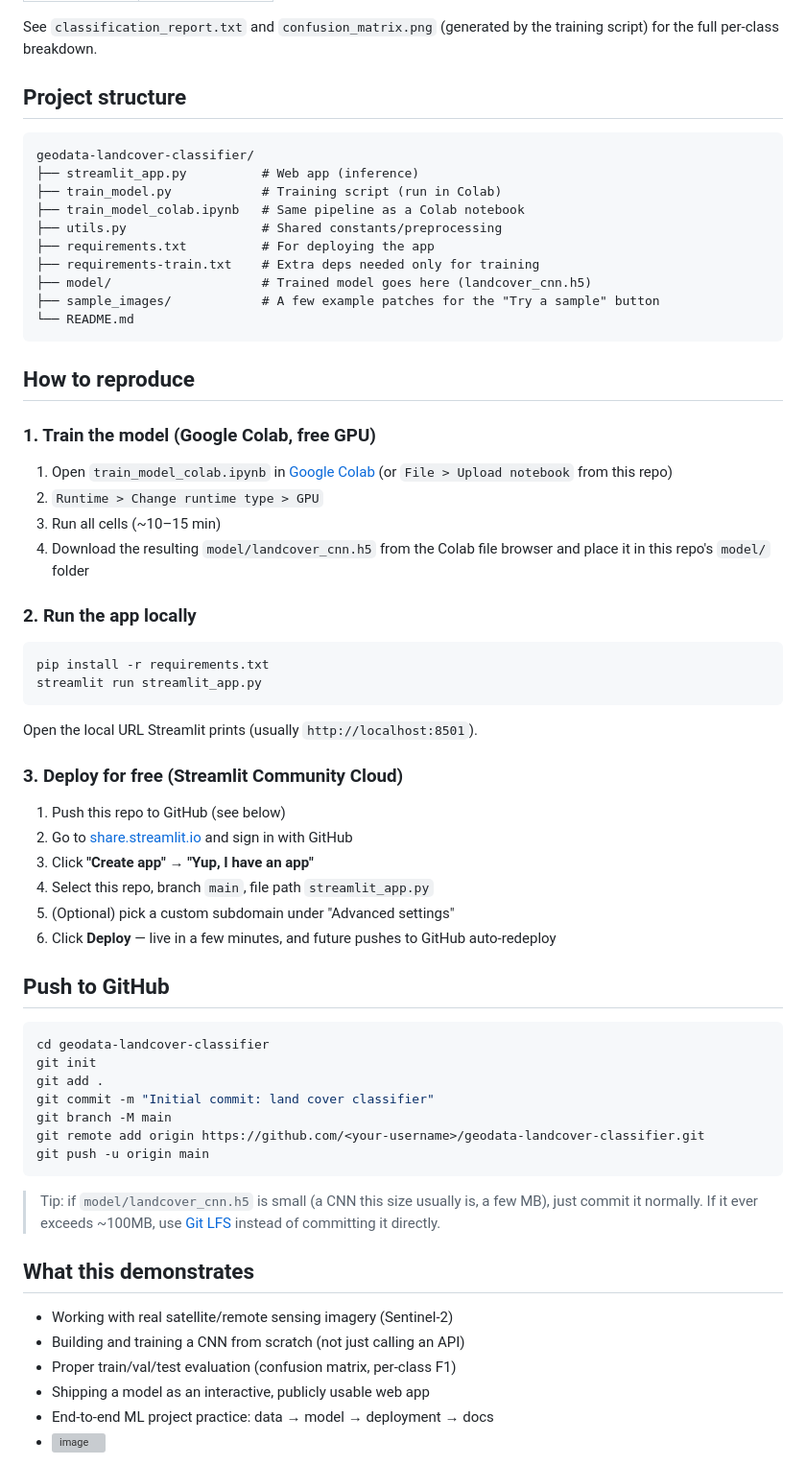
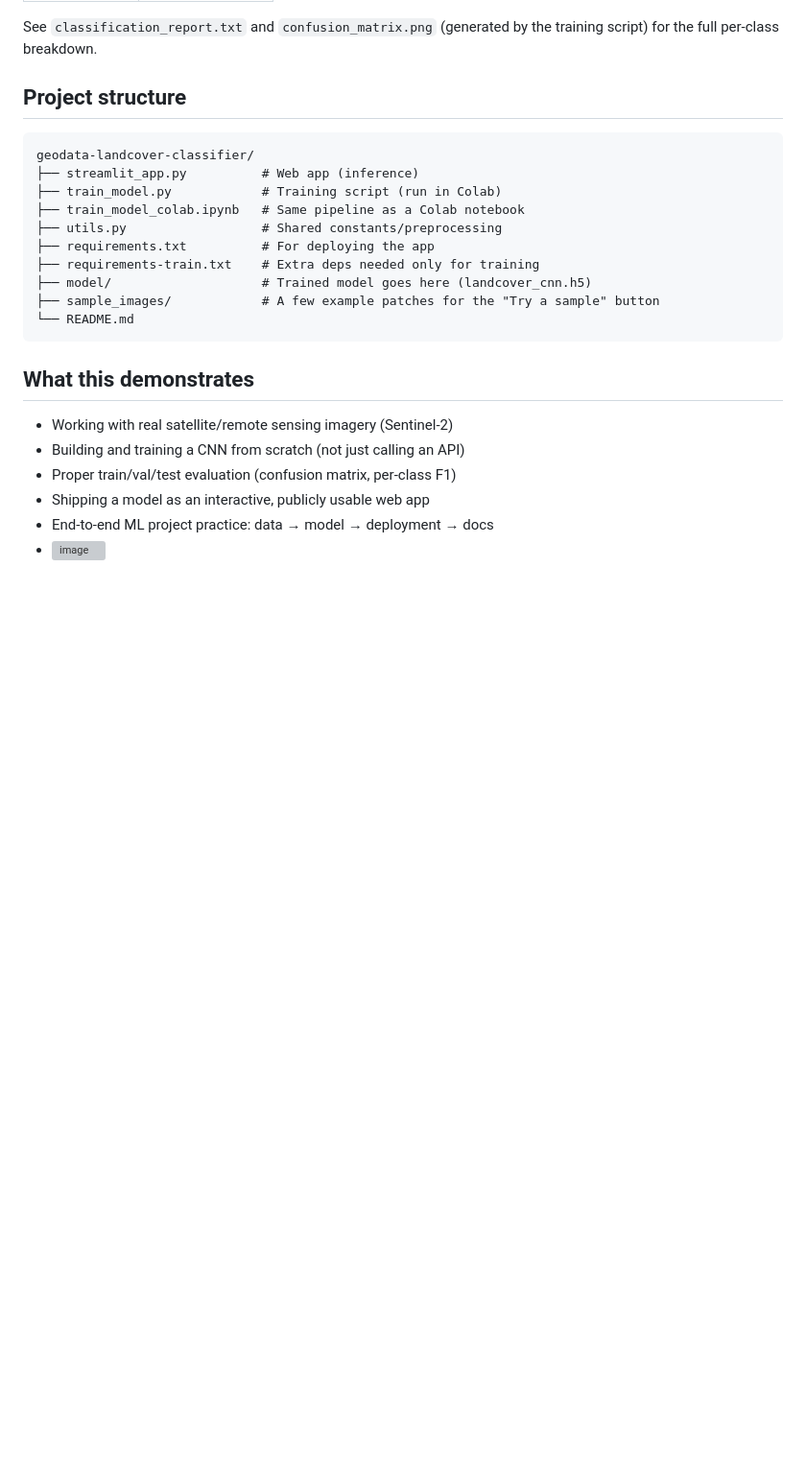
Before and after one commit to abhigurav45/geodata-landcover-classifier, a Markdown page: README.md, the part around one of its changes. Shown at 96% size. GitHub-like rendering; blank space fills up the shorter version; grey boxes are pictures that could not be loaded.

````diff
--- a/README.md
+++ b/README.md
@@ -58,52 +58,6 @@ geodata-landcover-classifier/
 └── README.md
 ```
 
-## How to reproduce
-
-### 1. Train the model (Google Colab, free GPU)
-
-1. Open `train_model_colab.ipynb` in [Google Colab](https://colab.research.google.com)
-   (or `File > Upload notebook` from this repo)
-2. `Runtime > Change runtime type > GPU`
-3. Run all cells (~10–15 min)
-4. Download the resulting `model/landcover_cnn.h5` from the Colab file
-   browser and place it in this repo's `model/` folder
-
-### 2. Run the app locally
-
-```bash
-pip install -r requirements.txt
-streamlit run streamlit_app.py
-```
-
-Open the local URL Streamlit prints (usually `http://localhost:8501`).
-
-### 3. Deploy for free (Streamlit Community Cloud)
-
-1. Push this repo to GitHub (see below)
-2. Go to [share.streamlit.io](https://share.streamlit.io) and sign in with GitHub
-3. Click **"Create app"** → **"Yup, I have an app"**
-4. Select this repo, branch `main`, file path `streamlit_app.py`
-5. (Optional) pick a custom subdomain under "Advanced settings"
-6. Click **Deploy** — live in a few minutes, and future pushes to GitHub
-   auto-redeploy
-
-## Push to GitHub
-
-```bash
-cd geodata-landcover-classifier
-git init
-git add .
-git commit -m "Initial commit: land cover classifier"
-git branch -M main
-git remote add origin https://github.com/<your-username>/geodata-landcover-classifier.git
-git push -u origin main
-```
-
-> Tip: if `model/landcover_cnn.h5` is small (a CNN this size usually is,
-> a few MB), just commit it normally. If it ever exceeds ~100MB, use
-> [Git LFS](https://git-lfs.com) instead of committing it directly.
-
 ## What this demonstrates
 
 - Working with real satellite/remote sensing imagery (Sentinel-2)
````
Also changed, not shown: other parts of README.md (+2 -0 lines).
